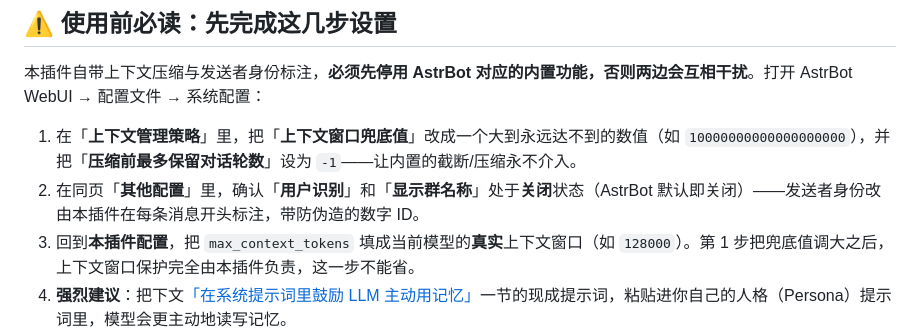
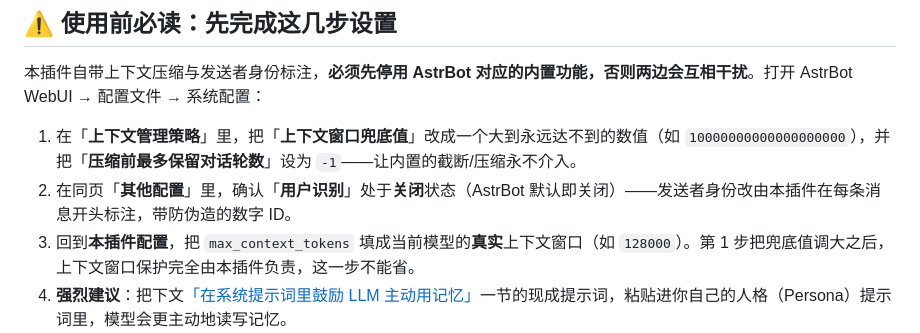
Before and after one commit to AlanBacker/astrbot_plugin_memory_beyond, a Markdown page: README.md, the part around the change. Drawn GitHub-style.

Commit message:
Revise README for AstrBot configuration steps
Updated instructions for configuring AstrBot to avoid conflicts with the plugin.

```diff
--- a/README.md
+++ b/README.md
@@ -5,7 +5,7 @@
 本插件自带上下文压缩与发送者身份标注，**必须先停用 AstrBot 对应的内置功能，否则两边会互相干扰**。打开 AstrBot WebUI → 配置文件 → 系统配置：
 
 1. 在「**上下文管理策略**」里，把「**上下文窗口兜底值**」改成一个大到永远达不到的数值（如 `10000000000000000000`），并把「**压缩前最多保留对话轮数**」设为 `-1`——让内置的截断/压缩永不介入。
-2. 在同页「**其他配置**」里，确认「**用户识别**」和「**显示群名称**」处于**关闭**状态（AstrBot 默认即关闭）——发送者身份改由本插件在每条消息开头标注，带防伪造的数字 ID。
+2. 在同页「**其他配置**」里，确认「**用户识别**」处于**关闭**状态（AstrBot 默认即关闭）——发送者身份改由本插件在每条消息开头标注，带防伪造的数字 ID。
 3. 回到**本插件配置**，把 `max_context_tokens` 填成当前模型的**真实**上下文窗口（如 `128000`）。第 1 步把兜底值调大之后，上下文窗口保护完全由本插件负责，这一步不能省。
 4. **强烈建议**：把下文[「在系统提示词里鼓励 LLM 主动用记忆」](#在系统提示词里鼓励-llm-主动用记忆强烈建议)一节的现成提示词，粘贴进你自己的人格（Persona）提示词里，模型会更主动地读写记忆。
 
```
